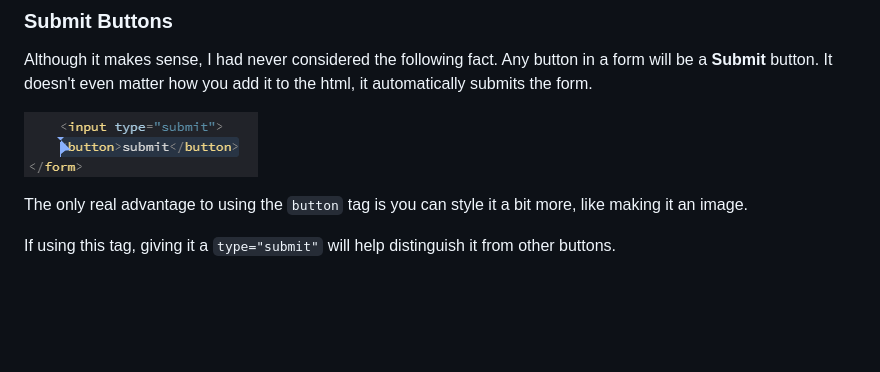
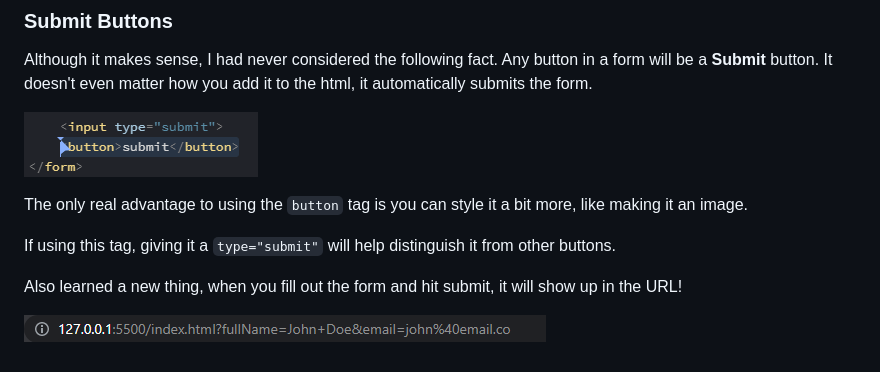
Before and after one commit to JoleneKearse/cookie-consent, a Markdown page: README.md, the part around the change. GitHub-like rendering; pictures changed too: screenshots/submit-url-deets.png (added); blank space fills up the shorter version.

Commit message:
screenshot showing form details in url

```diff
--- a/README.md
+++ b/README.md
@@ -36,3 +36,7 @@ Although it makes sense, I had never considered the following fact. Any button i
 The only real advantage to using the `button` tag is you can style it a bit more, like making it an image.
 
 If using this tag, giving it a `type="submit"` will help distinguish it from other buttons.
+
+Also learned a new thing, when you fill out the form and hit submit, it will show up in the URL!
+
+![url showing submitted info](./screenshots/submit-url-deets.png)
```
